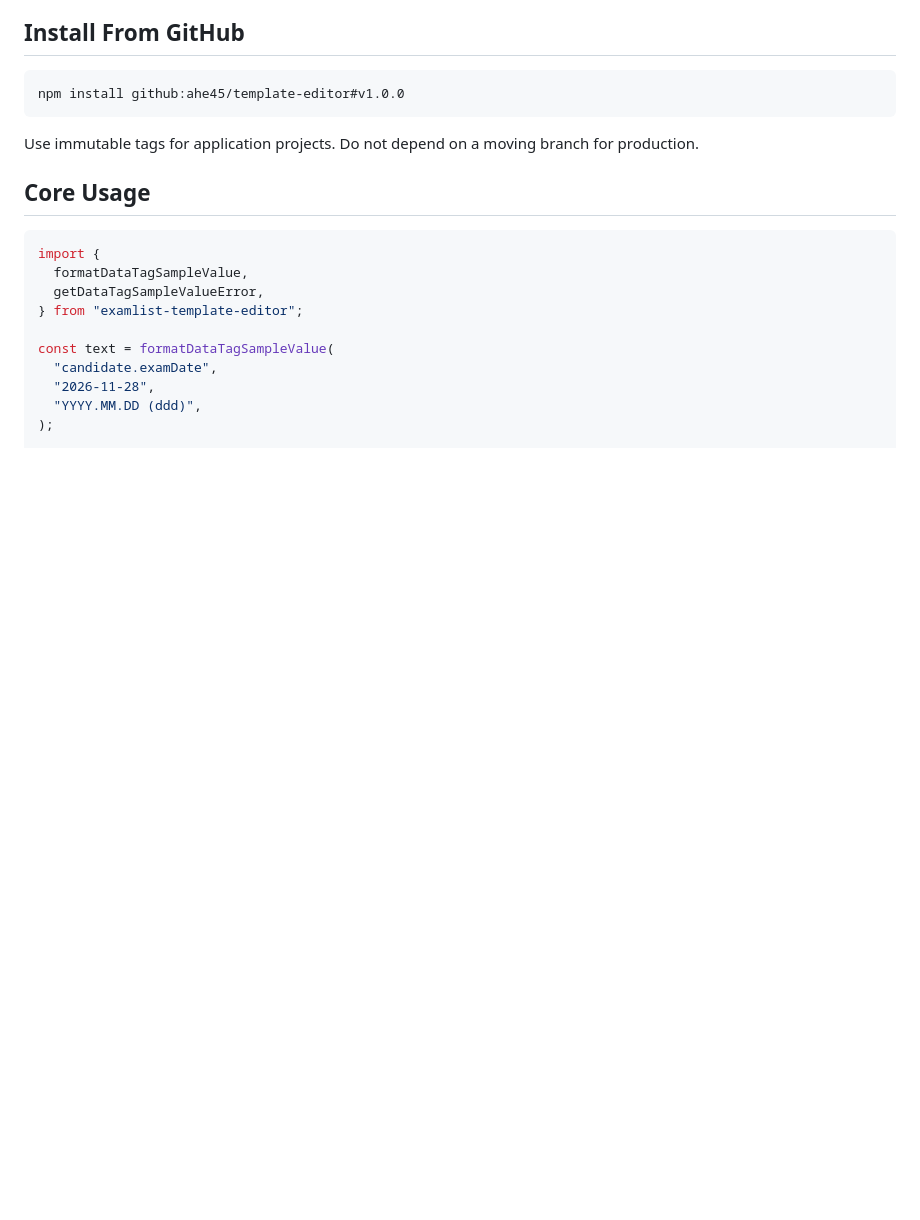
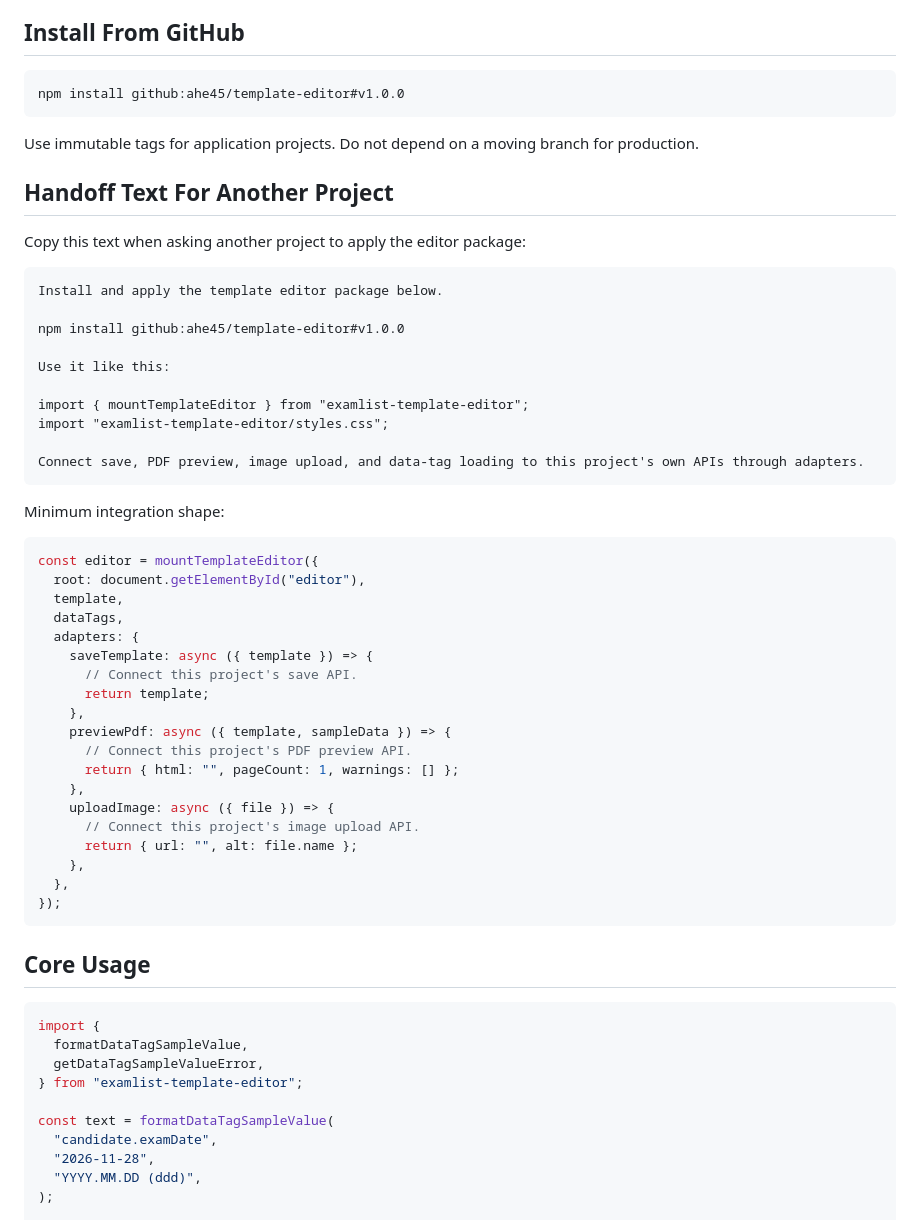
Before and after one commit to ahe45/template-editor, a Markdown page: README.md, the part around the change. Rendered like a GitHub page; blank space fills up the shorter version.

Commit message:
Document external project handoff

````diff
--- a/README.md
+++ b/README.md
@@ -16,6 +16,47 @@ npm install github:ahe45/template-editor#v1.0.0
 ```
 
 Use immutable tags for application projects. Do not depend on a moving branch for production.
+
+## Handoff Text For Another Project
+
+Copy this text when asking another project to apply the editor package:
+
+```text
+Install and apply the template editor package below.
+
+npm install github:ahe45/template-editor#v1.0.0
+
+Use it like this:
+
+import { mountTemplateEditor } from "examlist-template-editor";
+import "examlist-template-editor/styles.css";
+
+Connect save, PDF preview, image upload, and data-tag loading to this project's own APIs through adapters.
+```
+
+Minimum integration shape:
+
+```js
+const editor = mountTemplateEditor({
+  root: document.getElementById("editor"),
+  template,
+  dataTags,
+  adapters: {
+    saveTemplate: async ({ template }) => {
+      // Connect this project's save API.
+      return template;
+    },
+    previewPdf: async ({ template, sampleData }) => {
+      // Connect this project's PDF preview API.
+      return { html: "", pageCount: 1, warnings: [] };
+    },
+    uploadImage: async ({ file }) => {
+      // Connect this project's image upload API.
+      return { url: "", alt: file.name };
+    },
+  },
+});
+```
 
 ## Core Usage
 
````
